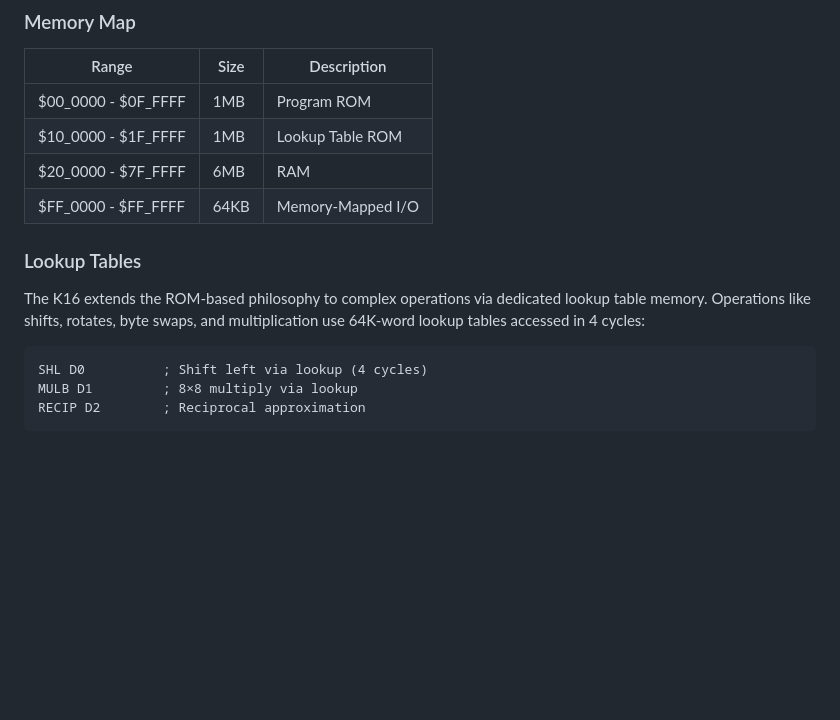
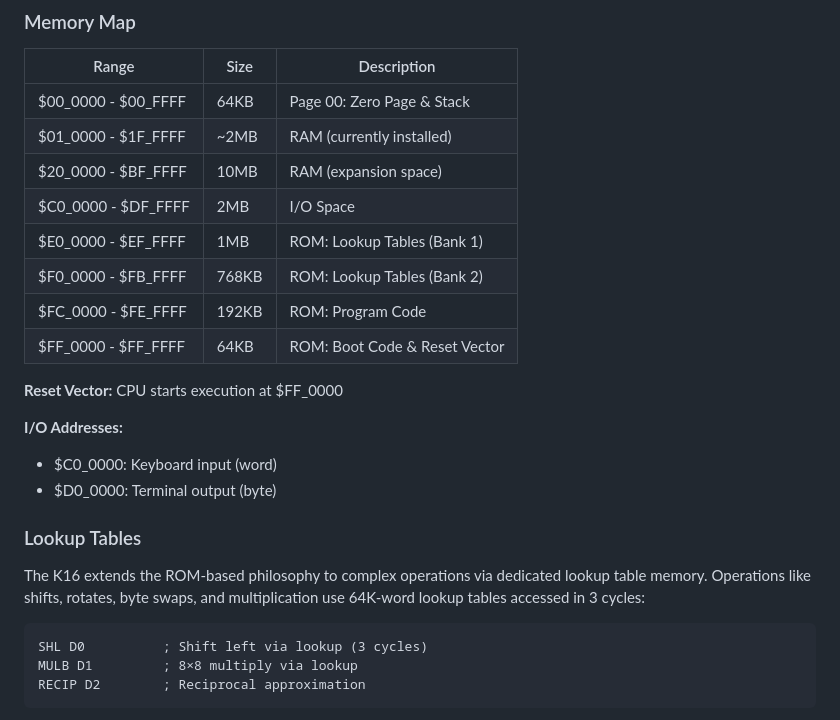
Before and after one commit to paulkberger/K16-CPU, a Markdown page: README.md, the part around the change. Drawn GitHub-style; blank space fills up the shorter version.

Commit message:
Updated Memory Map

````diff
--- a/README.md
+++ b/README.md
@@ -40,17 +40,27 @@ ROM outputs feed into 4× 74x283 TTL adders for carry propagation. This hybrid a
 
 | Range | Size | Description |
 |-------|------|-------------|
-| $00_0000 - $0F_FFFF | 1MB | Program ROM |
-| $10_0000 - $1F_FFFF | 1MB | Lookup Table ROM |
-| $20_0000 - $7F_FFFF | 6MB | RAM |
-| $FF_0000 - $FF_FFFF | 64KB | Memory-Mapped I/O |
+| $00_0000 - $00_FFFF | 64KB | Page 00: Zero Page & Stack |
+| $01_0000 - $1F_FFFF | ~2MB | RAM (currently installed) |
+| $20_0000 - $BF_FFFF | 10MB | RAM (expansion space) |
+| $C0_0000 - $DF_FFFF | 2MB | I/O Space |
+| $E0_0000 - $EF_FFFF | 1MB | ROM: Lookup Tables (Bank 1) |
+| $F0_0000 - $FB_FFFF | 768KB | ROM: Lookup Tables (Bank 2) |
+| $FC_0000 - $FE_FFFF | 192KB | ROM: Program Code |
+| $FF_0000 - $FF_FFFF | 64KB | ROM: Boot Code & Reset Vector |
+
+**Reset Vector:** CPU starts execution at $FF_0000
+
+**I/O Addresses:**
+- $C0_0000: Keyboard input (word)
+- $D0_0000: Terminal output (byte)
 
 ### Lookup Tables
 
-The K16 extends the ROM-based philosophy to complex operations via dedicated lookup table memory. Operations like shifts, rotates, byte swaps, and multiplication use 64K-word lookup tables accessed in 4 cycles:
+The K16 extends the ROM-based philosophy to complex operations via dedicated lookup table memory. Operations like shifts, rotates, byte swaps, and multiplication use 64K-word lookup tables accessed in 3 cycles:
 
 ```asm
-SHL D0          ; Shift left via lookup (4 cycles)
+SHL D0          ; Shift left via lookup (3 cycles)
 MULB D1         ; 8×8 multiply via lookup
 RECIP D2        ; Reciprocal approximation
 ```
````
